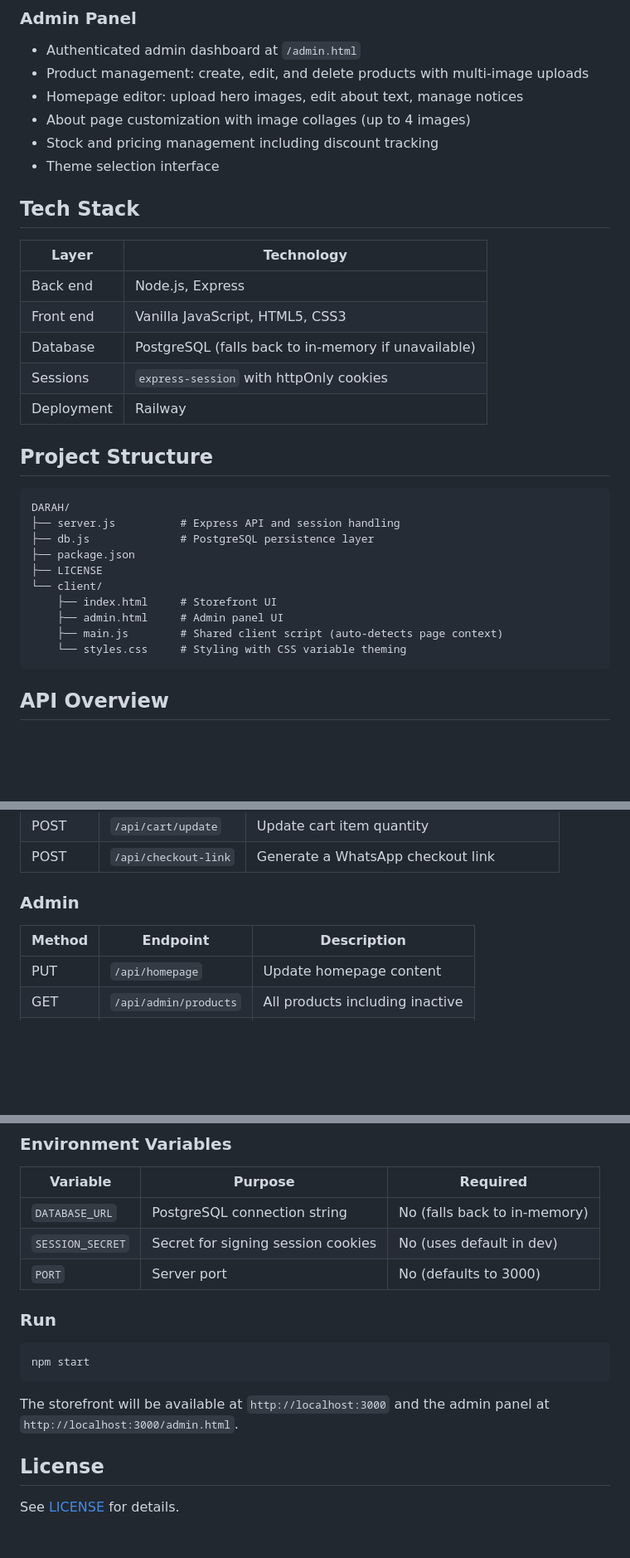
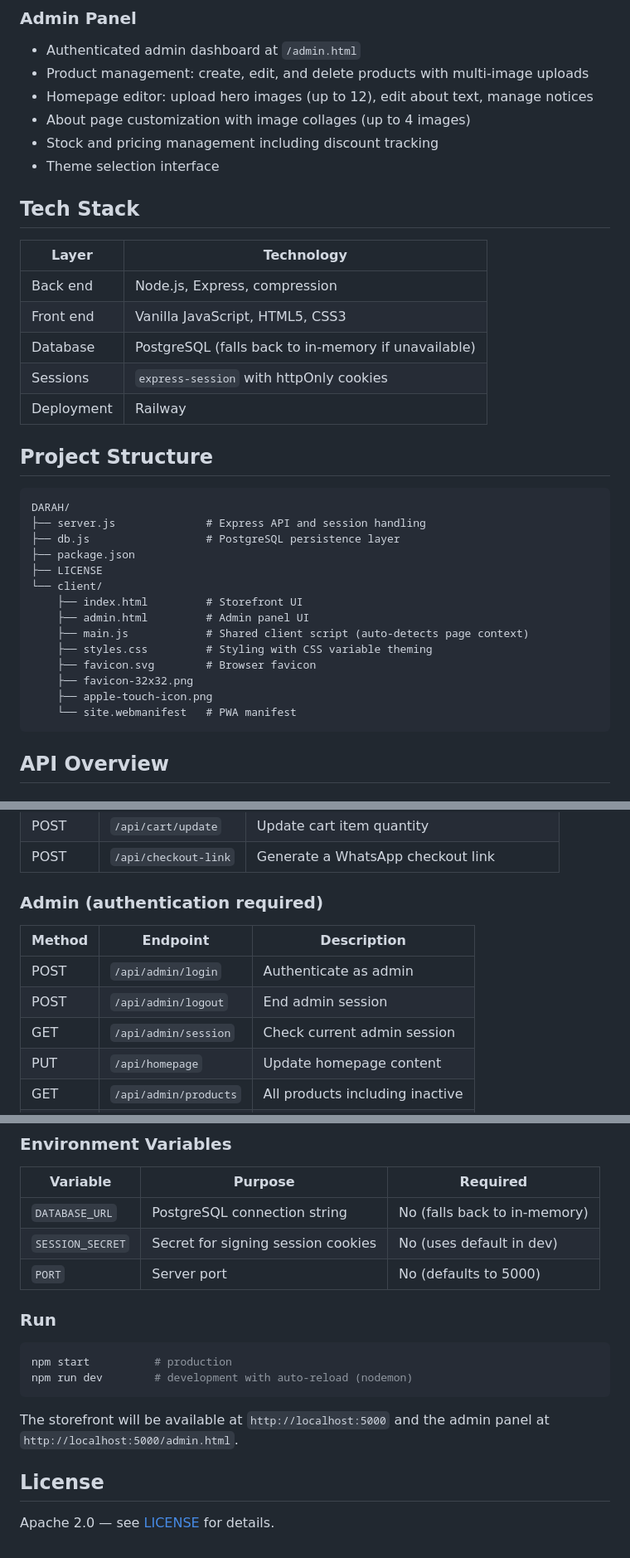
Before and after one commit to SRAS2024/DARAH, a Markdown page: README.md, 3 parts joined by grey strips. Shown at 83% size. Drawn GitHub-style; blank space fills up the shorter version.

Commit message:
Polish README with accurate project details
- Fix default port from 3000 to 5000 to match server.js
- Add missing admin auth endpoints (login, logout, session)
- Add npm run dev command for development with nodemon
- Expand project structure to include favicon, manifest, and icons
- Note compression in the tech stack
- Specify hero image limit (up to 12)
- Clarify license as Apache 2.0

https://claude.ai/code/session_01SFrDkKu1muydpUD9Qh91g1

````diff
--- a/README.md
+++ b/README.md
@@ -19,7 +19,7 @@ DARAH is a modern jewelry e-commerce storefront with a built-in admin panel and
 ### Admin Panel
 - Authenticated admin dashboard at `/admin.html`
 - Product management: create, edit, and delete products with multi-image uploads
-- Homepage editor: upload hero images, edit about text, manage notices
+- Homepage editor: upload hero images (up to 12), edit about text, manage notices
 - About page customization with image collages (up to 4 images)
 - Stock and pricing management including discount tracking
 - Theme selection interface
@@ -28,7 +28,7 @@ DARAH is a modern jewelry e-commerce storefront with a built-in admin panel and
 
 | Layer | Technology |
 |-------|-----------|
-| Back end | Node.js, Express |
+| Back end | Node.js, Express, compression |
 | Front end | Vanilla JavaScript, HTML5, CSS3 |
 | Database | PostgreSQL (falls back to in-memory if unavailable) |
 | Sessions | `express-session` with httpOnly cookies |
@@ -38,15 +38,19 @@ DARAH is a modern jewelry e-commerce storefront with a built-in admin panel and
 
 ```
 DARAH/
-├── server.js          # Express API and session handling
-├── db.js              # PostgreSQL persistence layer
+├── server.js              # Express API and session handling
+├── db.js                  # PostgreSQL persistence layer
 ├── package.json
 ├── LICENSE
 └── client/
-    ├── index.html     # Storefront UI
-    ├── admin.html     # Admin panel UI
-    ├── main.js        # Shared client script (auto-detects page context)
-    └── styles.css     # Styling with CSS variable theming
+    ├── index.html         # Storefront UI
+    ├── admin.html         # Admin panel UI
+    ├── main.js            # Shared client script (auto-detects page context)
+    ├── styles.css         # Styling with CSS variable theming
+    ├── favicon.svg        # Browser favicon
+    ├── favicon-32x32.png
+    ├── apple-touch-icon.png
+    └── site.webmanifest   # PWA manifest
 ```
 
 ## API Overview
@@ -63,10 +67,13 @@ DARAH/
 | POST | `/api/cart/update` | Update cart item quantity |
 | POST | `/api/checkout-link` | Generate a WhatsApp checkout link |
 
-### Admin
+### Admin (authentication required)
 
 | Method | Endpoint | Description |
 |--------|----------|-------------|
+| POST | `/api/admin/login` | Authenticate as admin |
+| POST | `/api/admin/logout` | End admin session |
+| GET | `/api/admin/session` | Check current admin session |
 | PUT | `/api/homepage` | Update homepage content |
 | GET | `/api/admin/products` | All products including inactive |
 | POST | `/api/products` | Create a product |
@@ -87,16 +94,17 @@ npm install
 |----------|---------|----------|
 | `DATABASE_URL` | PostgreSQL connection string | No (falls back to in-memory) |
 | `SESSION_SECRET` | Secret for signing session cookies | No (uses default in dev) |
-| `PORT` | Server port | No (defaults to 3000) |
+| `PORT` | Server port | No (defaults to 5000) |
 
 ### Run
 
 ```bash
-npm start
+npm start          # production
+npm run dev        # development with auto-reload (nodemon)
 ```
 
-The storefront will be available at `http://localhost:3000` and the admin panel at `http://localhost:3000/admin.html`.
+The storefront will be available at `http://localhost:5000` and the admin panel at `http://localhost:5000/admin.html`.
 
 ## License
 
-See [LICENSE](LICENSE) for details.
+Apache 2.0 — see [LICENSE](LICENSE) for details.
````
